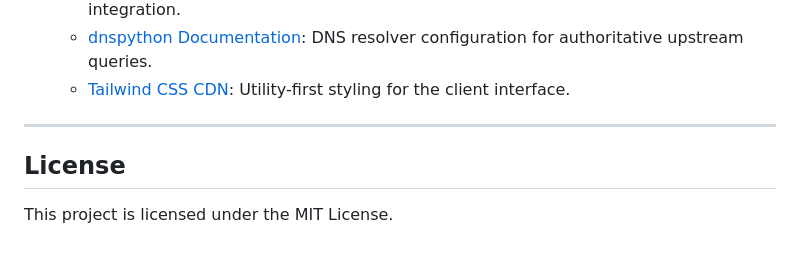
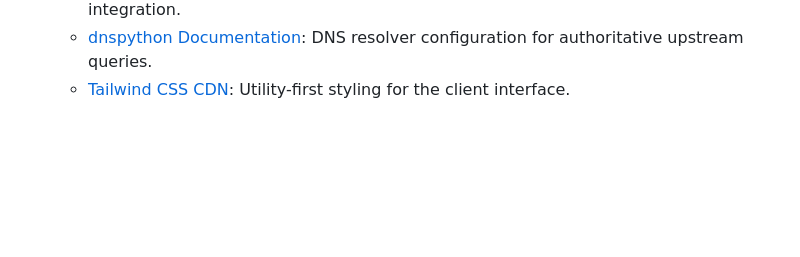
Before and after one commit to martigironest/ddns-controller, a Markdown page: README.md, the part around the change. Rendered like a GitHub page; blank space fills up the shorter version.

```diff
--- a/README.md
+++ b/README.md
@@ -254,9 +254,3 @@ The following official documentation, registries, and marketplaces were leverage
   - [FastAPI Framework Documentation](https://fastapi.tiangolo.com/): Async route handlers and Jinja2 template integration.
   - [dnspython Documentation](https://www.dnspython.org/): DNS resolver configuration for authoritative upstream queries.
   - [Tailwind CSS CDN](https://tailwindcss.com/docs/installation/play-cdn): Utility-first styling for the client interface.
-
----
-
-## License
-
-This project is licensed under the MIT License.
```
